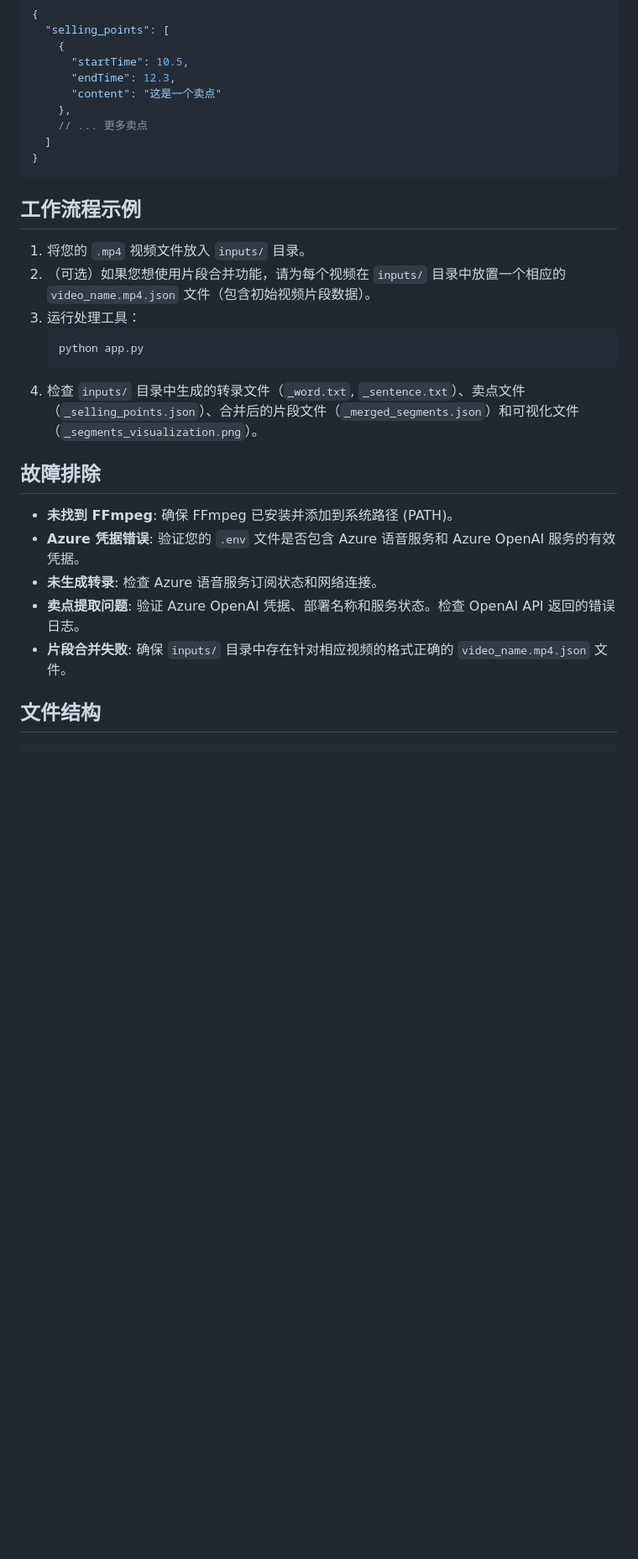
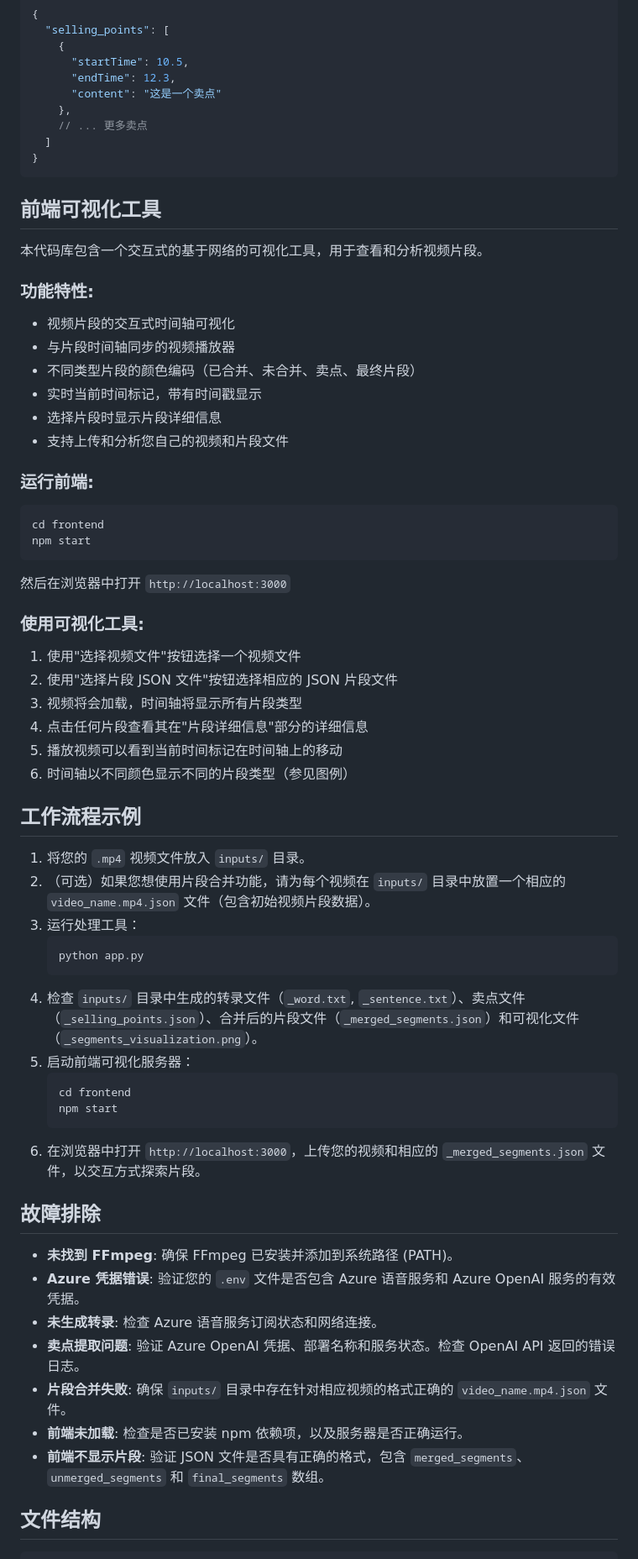
Before and after one commit to guming3d/Content-Understanding-post-process, a Markdown page: README_zh.md, the part around the change printed below. Shown: that part at 84% size. Rendered like a GitHub page; blank space fills up the shorter version.

````diff
--- a/README_zh.md
+++ b/README_zh.md
@@ -104,6 +111,36 @@ python app.py
 }
 ```
 
+## 前端可视化工具
+
+本代码库包含一个交互式的基于网络的可视化工具，用于查看和分析视频片段。
+
+### 功能特性:
+- 视频片段的交互式时间轴可视化
+- 与片段时间轴同步的视频播放器
+- 不同类型片段的颜色编码（已合并、未合并、卖点、最终片段）
+- 实时当前时间标记，带有时间戳显示
+- 选择片段时显示片段详细信息
+- 支持上传和分析您自己的视频和片段文件
+
+### 运行前端:
+
+```zsh
+cd frontend
+npm start
+```
+
+然后在浏览器中打开 `http://localhost:3000`
+
+### 使用可视化工具:
+
+1. 使用"选择视频文件"按钮选择一个视频文件
+2. 使用"选择片段 JSON 文件"按钮选择相应的 JSON 片段文件
+3. 视频将会加载，时间轴将显示所有片段类型
+4. 点击任何片段查看其在"片段详细信息"部分的详细信息
+5. 播放视频可以看到当前时间标记在时间轴上的移动
+6. 时间轴以不同颜色显示不同的片段类型（参见图例）
+
 ## 工作流程示例
 
 1. 将您的 `.mp4` 视频文件放入 `inputs/` 目录。
@@ -113,6 +150,12 @@ python app.py
    python app.py
    ```
 4. 检查 `inputs/` 目录中生成的转录文件（`_word.txt`, `_sentence.txt`）、卖点文件（`_selling_points.json`）、合并后的片段文件（`_merged_segments.json`）和可视化文件（`_segments_visualization.png`）。
+5. 启动前端可视化服务器：
+   ```zsh
+   cd frontend
+   npm start
+   ```
+6. 在浏览器中打开 `http://localhost:3000`，上传您的视频和相应的 `_merged_segments.json` 文件，以交互方式探索片段。
 
 ## 故障排除
 
@@ -121,6 +164,8 @@ python app.py
 - **未生成转录**: 检查 Azure 语音服务订阅状态和网络连接。
 - **卖点提取问题**: 验证 Azure OpenAI 凭据、部署名称和服务状态。检查 OpenAI API 返回的错误日志。
 - **片段合并失败**: 确保 `inputs/` 目录中存在针对相应视频的格式正确的 `video_name.mp4.json` 文件。
+- **前端未加载**: 检查是否已安装 npm 依赖项，以及服务器是否正确运行。
+- **前端不显示片段**: 验证 JSON 文件是否具有正确的格式，包含 `merged_segments`、`unmerged_segments` 和 `final_segments` 数组。
 
 ## 文件结构
 
````
Also changed, not shown: other parts of README_zh.md (+13 -0 lines), README.md (+51 -0 lines).
